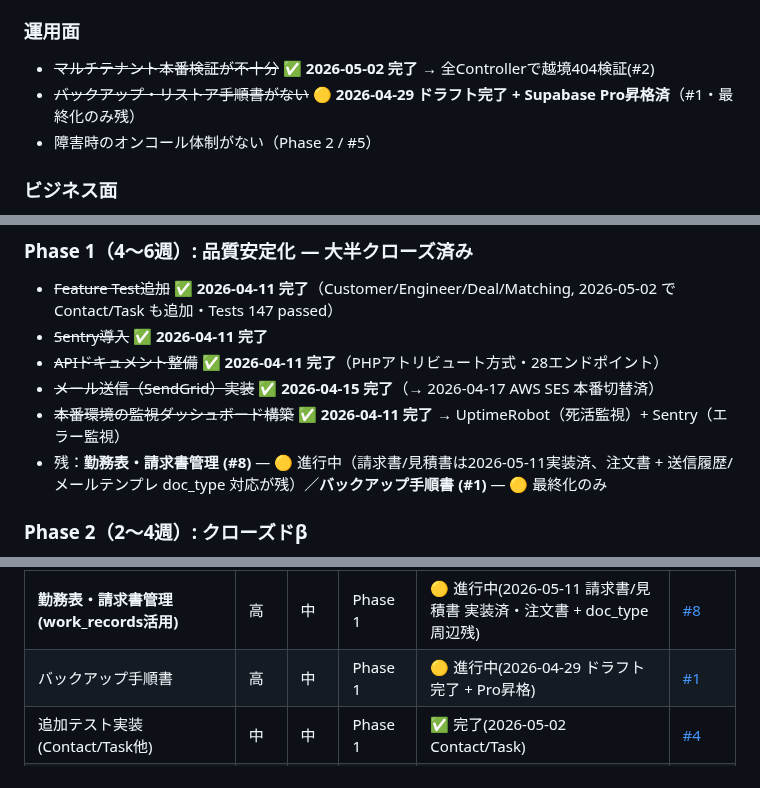
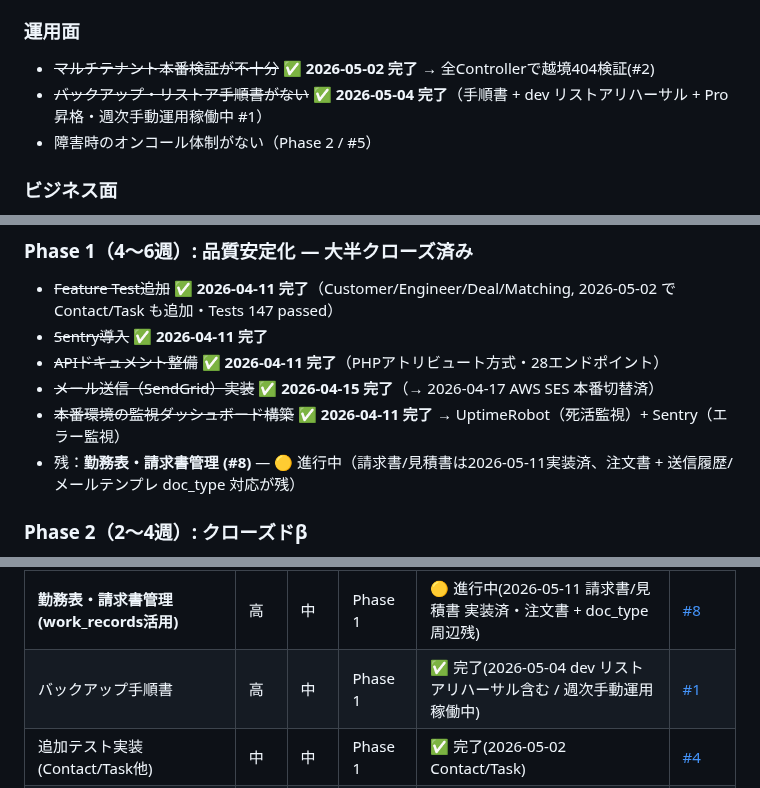
Before and after one commit to shintomish/sales_support, a Markdown page: docs/050_pm_plan.md, 3 parts joined by grey strips. GitHub-like rendering.

Commit message:
docs(pm): バックアップ手順書(#1)を ✅完了 に変更
- §2 運用面: ✅ 2026-05-04 完了（手順書 + dev リストアリハーサル + Pro 昇格・週次手動運用稼働中）
- §3 Phase 1: 残タスクから #1 を除外（#8 のみ残）
- §7 マトリクス: #1 を「🟡 進行中」→「✅ 完了(2026-05-04)」
- §10.5 総括: バックアップは週次手動運用に移行・クローズと明記

Co-Authored-By: Claude Opus 4.6 <noreply@anthropic.com>

```diff
--- a/docs/050_pm_plan.md
+++ b/docs/050_pm_plan.md
@@ -33,7 +33,7 @@
 ### 運用面
 
 - ~~マルチテナント本番検証が不十分~~ **✅ 2026-05-02 完了** → 全Controllerで越境404検証(#2)
-- ~~バックアップ・リストア手順書がない~~ **🟡 2026-04-29 ドラフト完了 + Supabase Pro昇格済**（#1・最終化のみ残）
+- ~~バックアップ・リストア手順書がない~~ **✅ 2026-05-04 完了**（手順書 + dev リストアリハーサル + Pro 昇格・週次手動運用稼働中 #1）
 - 障害時のオンコール体制がない（Phase 2 / #5）
 
 ### ビジネス面
@@ -52,7 +52,7 @@
 - ~~APIドキュメント整備~~ **✅ 2026-04-11 完了**（PHPアトリビュート方式・28エンドポイント）
 - ~~メール送信（SendGrid）実装~~ **✅ 2026-04-15 完了**（→ 2026-04-17 AWS SES 本番切替済）
 - ~~本番環境の監視ダッシュボード構築~~ **✅ 2026-04-11 完了** → UptimeRobot（死活監視）+ Sentry（エラー監視）
-- 残：**勤務表・請求書管理 (#8)** — 🟡 進行中（請求書/見積書は2026-05-11実装済、注文書 + 送信履歴/メールテンプレ doc_type 対応が残）／**バックアップ手順書 (#1)** — 🟡 最終化のみ
+- 残：**勤務表・請求書管理 (#8)** — 🟡 進行中（請求書/見積書は2026-05-11実装済、注文書 + 送信履歴/メールテンプレ doc_type 対応が残）
 
 ### Phase 2（2〜4週）: クローズドβ
 
@@ -144,7 +144,7 @@ Assertions: 216
 | 配信先管理(一括有効/無効・スナップショット復元) | 中 | 中 | Phase 1 | ✅ 完了(2026-04-26) | — |
 | メール分類精度向上(自社/技術者/案件の判定強化) | 中 | 中 | Phase 1 | ✅ 完了(2026-04-29) | — |
 | **勤務表・請求書管理(work_records活用)** | 高 | 中 | Phase 1 | 🟡 進行中(2026-05-11 請求書/見積書 実装済・注文書 + doc_type 周辺残) | [#8](https://github.com/shintomish/sales_support/issues/8) |
-| バックアップ手順書 | 高 | 中 | Phase 1 | 🟡 進行中(2026-04-29 ドラフト完了 + Pro昇格) | [#1](https://github.com/shintomish/sales_support/issues/1) |
+| バックアップ手順書 | 高 | 中 | Phase 1 | ✅ 完了(2026-05-04 dev リストアリハーサル含む / 週次手動運用稼働中) | [#1](https://github.com/shintomish/sales_support/issues/1) |
 | 追加テスト実装(Contact/Task他) | 中 | 中 | Phase 1 | ✅ 完了(2026-05-02 Contact/Task) | [#4](https://github.com/shintomish/sales_support/issues/4) |
 | **forgot password (パスワード再設定)** | 高 | 中 | Phase 1 | ✅ 完了(2026-05-01) | [#13](https://github.com/shintomish/sales_support/issues/13) |
 | **管理画面: テナント別ユーザー管理(CRUD)** | 高 | 中 | Phase 1 | ✅ 完了(2026-05-02) | [#14](https://github.com/shintomish/sales_support/issues/14) |
```
Also changed, not shown: other parts of docs/050_pm_plan.md (+1 -1 lines).
